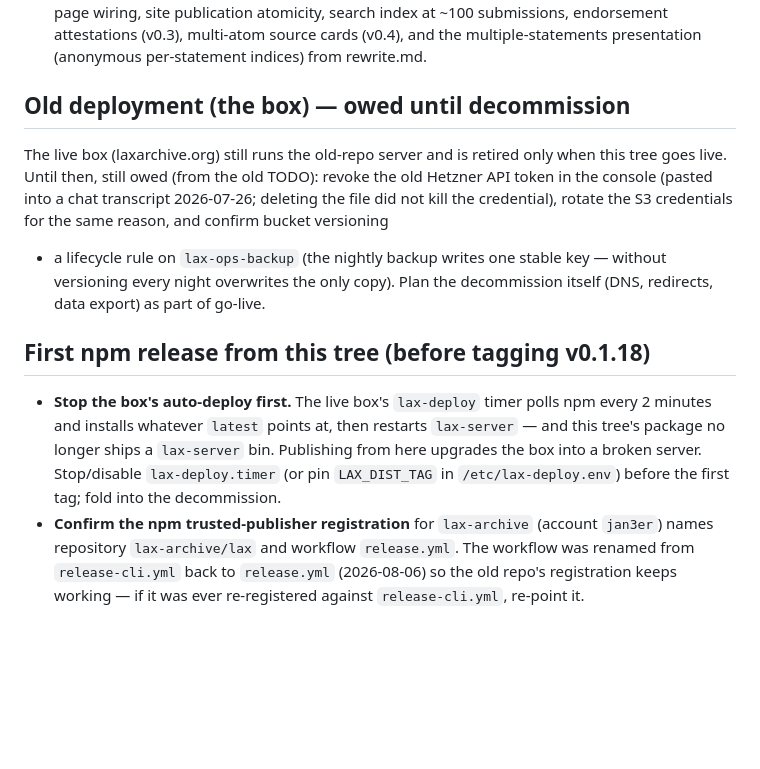
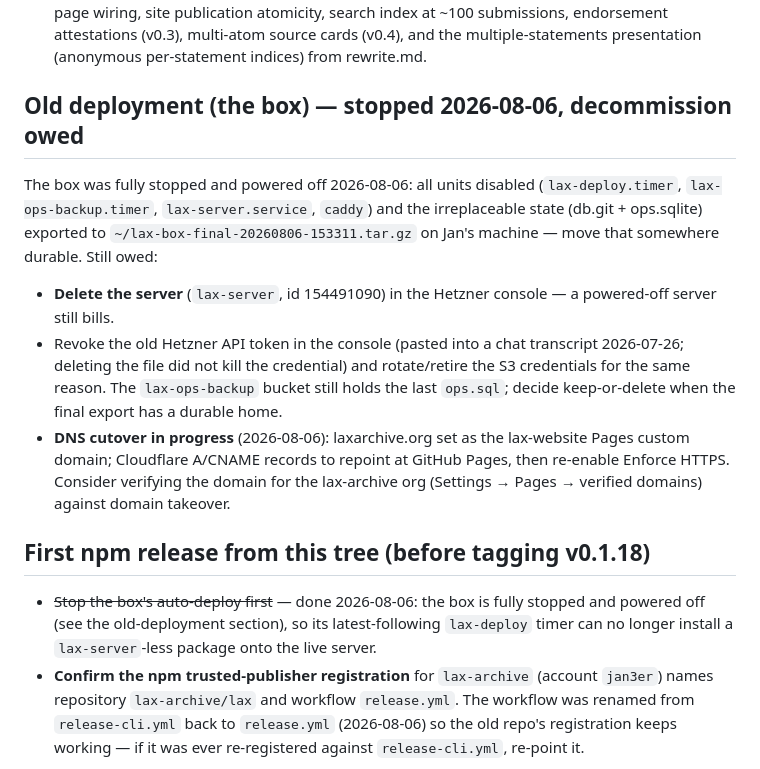
Before and after one commit to lax-archive/lax, a Markdown page: TODO.md, the part around the change. Drawn GitHub-style; blank space fills up the shorter version.

Commit message:
Record the box stop and the DNS cutover in progress
The old box was fully stopped and powered off 2026-08-06 (units disabled,
db.git + ops.sqlite exported locally); laxarchive.org is now set as the
lax-website Pages custom domain, with the Cloudflare repoint pending.

Co-Authored-By: Claude Fable 5 <noreply@anthropic.com>

```diff
--- a/TODO.md
+++ b/TODO.md
@@ -240,25 +240,33 @@ initial batch verification over every record in dependency order.
   source cards (v0.4), and the multiple-statements presentation
   (anonymous per-statement indices) from rewrite.md.
 
-## Old deployment (the box) — owed until decommission
+## Old deployment (the box) — stopped 2026-08-06, decommission owed
 
-The live box (laxarchive.org) still runs the old-repo server and is retired
-only when this tree goes live. Until then, still owed (from the old TODO):
-revoke the old Hetzner API token in the console (pasted into a chat
-transcript 2026-07-26; deleting the file did not kill the credential),
-rotate the S3 credentials for the same reason, and confirm bucket versioning
-+ a lifecycle rule on `lax-ops-backup` (the nightly backup writes one stable
-key — without versioning every night overwrites the only copy). Plan the
-decommission itself (DNS, redirects, data export) as part of go-live.
+The box was fully stopped and powered off 2026-08-06: all units disabled
+(`lax-deploy.timer`, `lax-ops-backup.timer`, `lax-server.service`, `caddy`)
+and the irreplaceable state (db.git + ops.sqlite) exported to
+`~/lax-box-final-20260806-153311.tar.gz` on Jan's machine — move that
+somewhere durable. Still owed:
+
+- **Delete the server** (`lax-server`, id 154491090) in the Hetzner console —
+  a powered-off server still bills.
+- Revoke the old Hetzner API token in the console (pasted into a chat
+  transcript 2026-07-26; deleting the file did not kill the credential) and
+  rotate/retire the S3 credentials for the same reason. The `lax-ops-backup`
+  bucket still holds the last `ops.sql`; decide keep-or-delete when the
+  final export has a durable home.
+- **DNS cutover in progress** (2026-08-06): laxarchive.org set as the
+  lax-website Pages custom domain; Cloudflare A/CNAME records to repoint at
+  GitHub Pages, then re-enable Enforce HTTPS. Consider verifying the domain
+  for the lax-archive org (Settings → Pages → verified domains) against
+  domain takeover.
 
 ## First npm release from this tree (before tagging v0.1.18)
 
-- **Stop the box's auto-deploy first.** The live box's `lax-deploy` timer
-  polls npm every 2 minutes and installs whatever `latest` points at, then
-  restarts `lax-server` — and this tree's package no longer ships a
-  `lax-server` bin. Publishing from here upgrades the box into a broken
-  server. Stop/disable `lax-deploy.timer` (or pin `LAX_DIST_TAG` in
-  `/etc/lax-deploy.env`) before the first tag; fold into the decommission.
+- ~~Stop the box's auto-deploy first~~ — done 2026-08-06: the box is fully
+  stopped and powered off (see the old-deployment section), so its
+  latest-following `lax-deploy` timer can no longer install a
+  `lax-server`-less package onto the live server.
 - **Confirm the npm trusted-publisher registration** for `lax-archive`
   (account `jan3er`) names repository `lax-archive/lax` and workflow
   `release.yml`. The workflow was renamed from `release-cli.yml` back to
```
